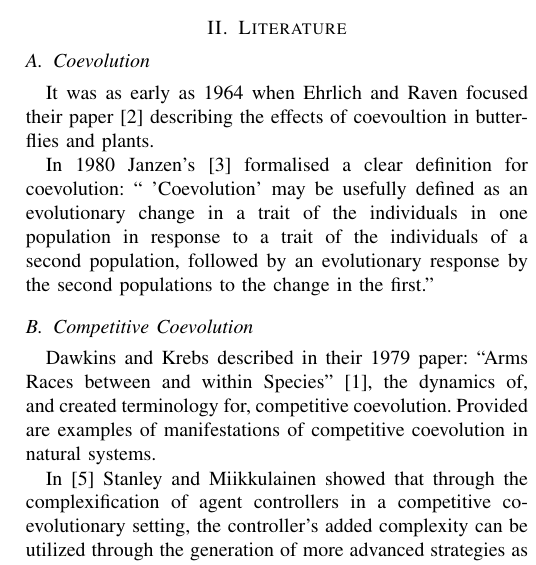
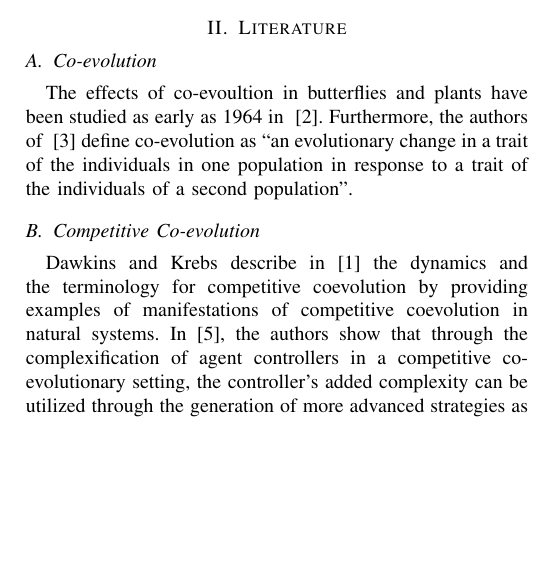
Before and after one commit to acidghost/evolutionary-shepherding, a LaTeX paper (report/report.tex): part of one column of page 2 of 4, cut so that both start at the same text, the shorter picture padded with empty space. Compiled offline with pdfLaTeX.

Commit message:
fix literature

```diff
--- a/report/report.tex
+++ b/report/report.tex
@@ -110,17 +110,16 @@ The $H_0$, namely null hypothesis, is ``Shepherds’ fitness in the heterogeneou
 
 \section{Literature}
 
-\subsection{Coevolution}
-It was as early as 1964 when Ehrlich and Raven focused their paper \cite{ehrlich1964butterflies} describing the effects of coevoultion in butterflies and plants.
-
-In 1980 Janzen's \cite{janzen1980coevolution} formalised a clear definition for coevolution:
-`` 'Coevolution' may be usefully defined as an evolutionary change in a trait of the individuals in one population in response to a trait of the individuals of a second population, followed by an evolutionary response by the second populations to the change in the first.''
+\subsection{Co-evolution}
+The effects of co-evoultion in butterflies and plants have been studied as early as 1964 in ~\cite{ehrlich1964butterflies}.
+Furthermore, the authors of ~\cite{janzen1980coevolution} define co-evolution as ``an evolutionary change in a trait of the individuals in one population in response to a trait of the individuals of a second population''.
+%In 1980 Janzen's \cite{janzen1980coevolution} formalised a clear definition for coevolution:
+%`` 'Coevolution' may be usefully defined as an evolutionary change in a trait of the individuals in one population in response to a trait of the individuals of a second population, followed by an evolutionary response by the second populations to the change in the first.''
 
 
-\subsection{Competitive Coevolution}
-Dawkins and Krebs described in their 1979 paper: ``Arms Races between and within Species'' \cite{dawkins1979arms}, the dynamics of, and created terminology for, competitive coevolution. Provided are examples of manifestations of competitive coevolution in natural systems.
-
-In \cite{stanley2004competitive} Stanley and Miikkulainen showed that through the complexification of agent controllers in a competitive co-evolutionary setting, the controller's added complexity can be utilized through the generation of more advanced strategies as complexity increases.
+\subsection{Competitive Co-evolution}
+Dawkins and Krebs describe in~\cite{dawkins1979arms} the dynamics and the terminology for competitive coevolution by providing examples of manifestations of competitive coevolution in natural systems.
+In~\cite{stanley2004competitive}, the authors show that through the complexification of agent controllers in a competitive co-evolutionary setting, the controller's added complexity can be utilized through the generation of more advanced strategies as complexity increases.
 
 
 \subsection{Homogeneity vs Heterogeneity in ANN's}
```
